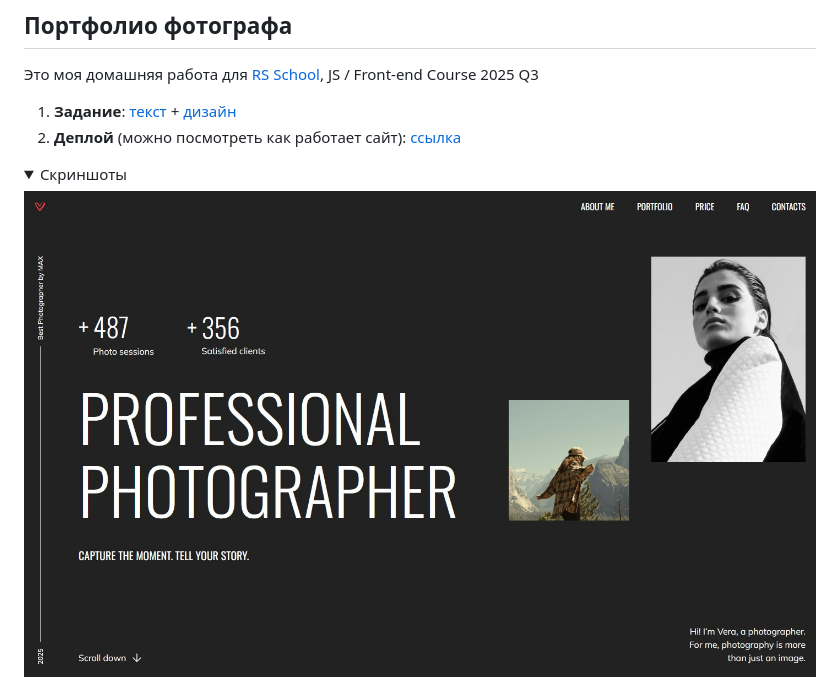
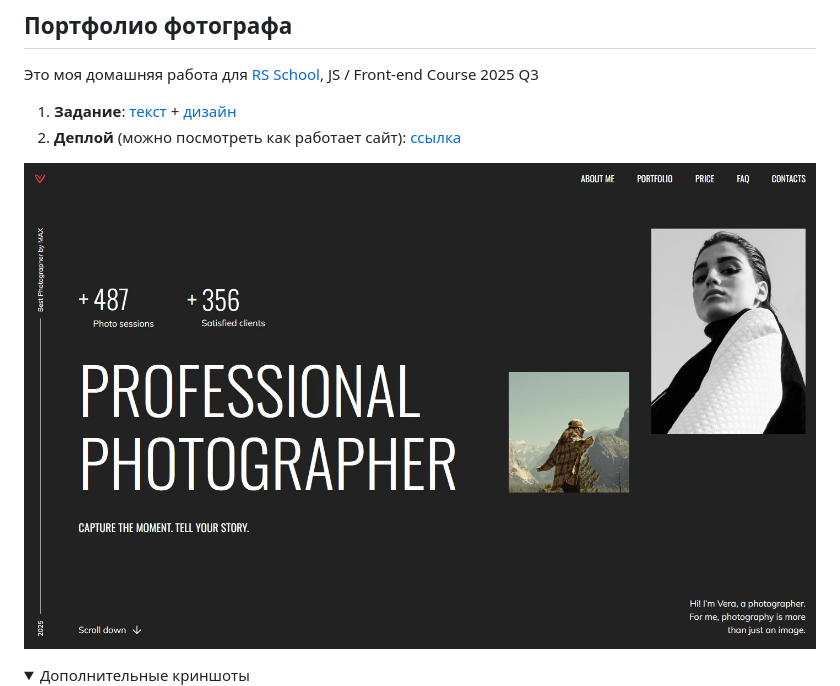
Before and after one commit to theFoxTale/portfolio, a Markdown page: portfolio/README.md, the part around the change. GitHub-like rendering; folded sections open.

Commit message:
docs: update readme

```diff
--- a/portfolio/README.md
+++ b/portfolio/README.md
@@ -6,10 +6,11 @@
 1. **Задание**: [текст](https://github.com/rolling-scopes-school/tasks/blob/master/stage1/tasks/portfolio/portfolio-part-1.md) + [дизайн](https://www.figma.com/design/iFsApEUsf6tPwXas56gOiT/Portfolio?node-id=26-1637&t=L9uya9x6r8IlKFzP-0)
 2. **Деплой** (можно посмотреть как работает сайт): [ссылка](https://rolling-scopes-school.github.io/thefoxtale-JSFE2025Q3/portfolio/)
 
+![Главная](assets/screenshots/main.jpg)
+
 <details>
-<summary>Скриншоты</summary>
+<summary>Дополнительные криншоты</summary>
 
-![Главная](assets/screenshots/main.jpg)
 ![Средний](assets/screenshots/medium.jpg)
 ![Маленький](assets/screenshots/small.jpg)
 </details>
```
Also changed, not shown: portfolio/README_en.md (+3 -2 lines).
